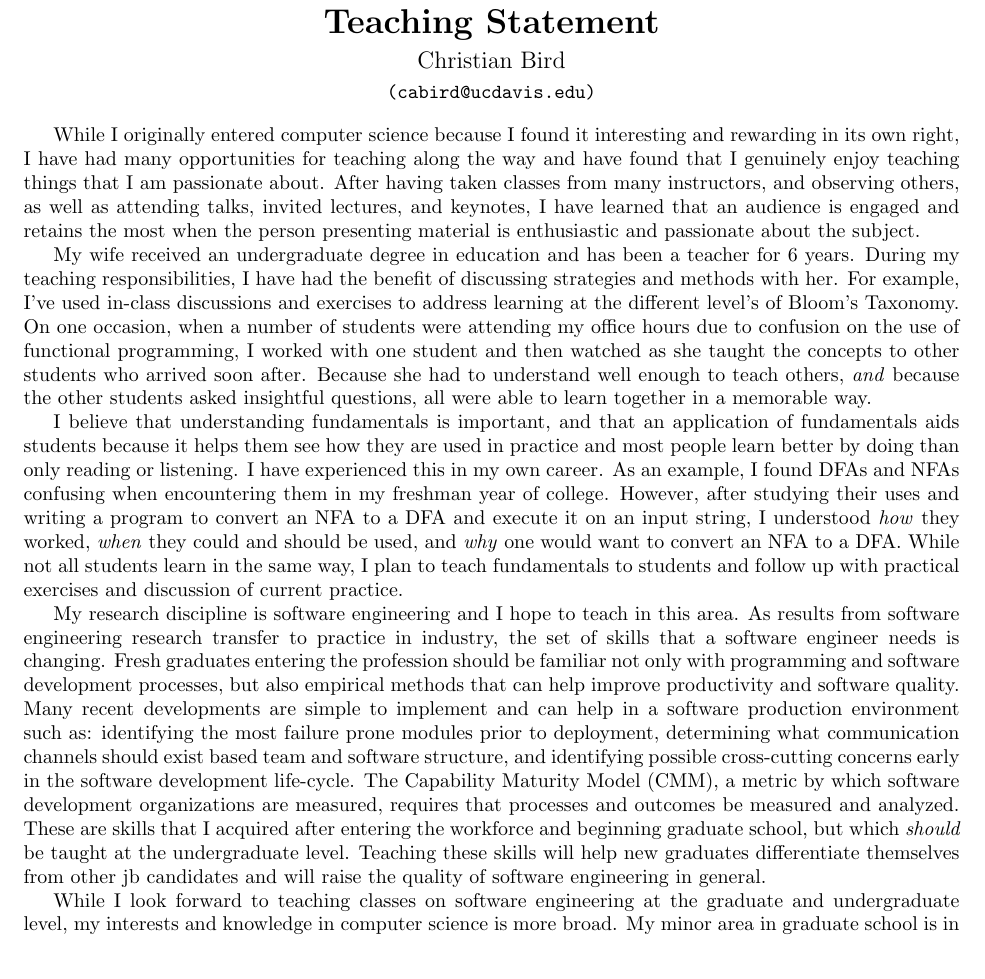
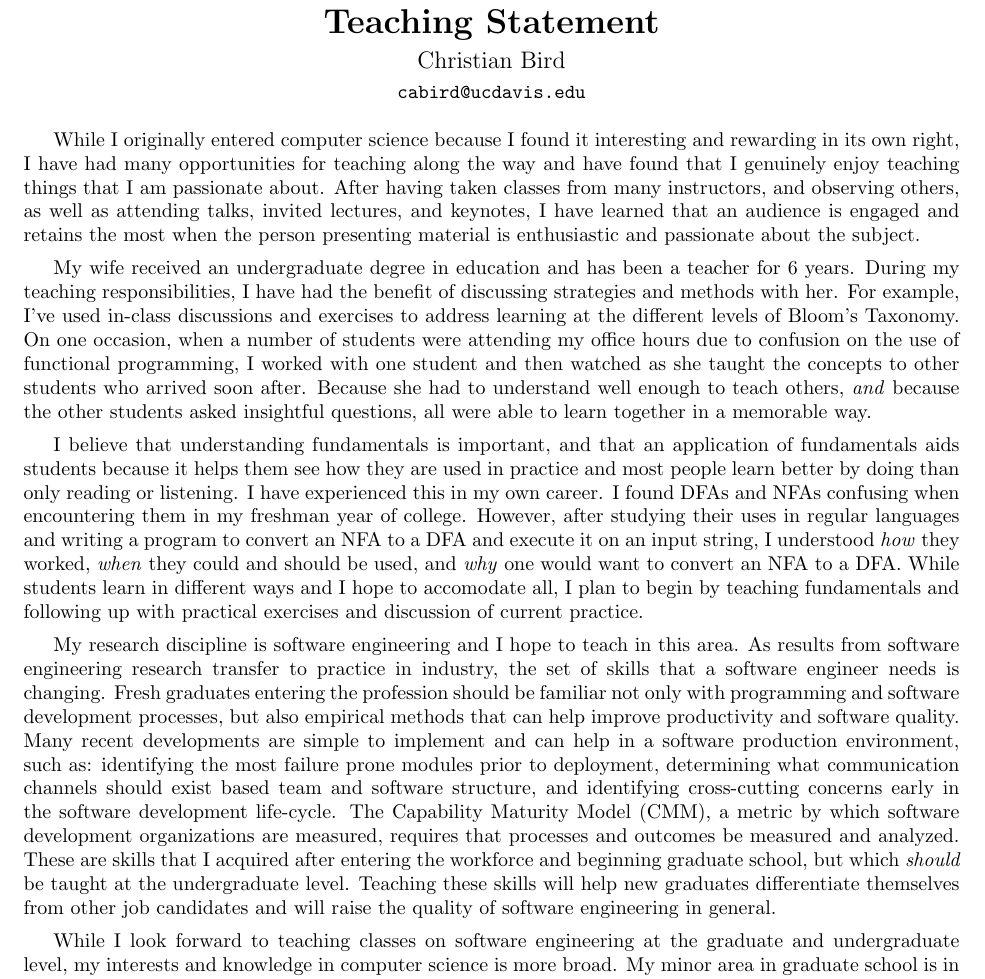
Before and after one commit to cabird/profile, a LaTeX document (ts.tex): part of the page, cut so that both start at the same text. Compiled offline with pdfLaTeX.

Commit message:
minor typos

```diff
--- a/ts.tex
+++ b/ts.tex
@@ -17,17 +17,15 @@
 \advance\oddsidemargin-1in
 %\advance\oddsidemargin-0.65in
 %\advance\evensidemargin-1.5cm
-\textheight9.2in
+\textheight9.4in
 \textwidth6.5in
-%\def\baselinestretch{1.05}
-%\pagestyle{empty}
+%\def\baselinestretch{0.99}
+%  \pagestyle{empty}
+\setlength{\parskip}{5pt plus 1pt minus 1pt}
 
 \newcommand{\hsp}{\hspace*{\parindent}}
 \definecolor{gray}{rgb}{0.4,0.4,0.4}
 %\definecolor{gray}{rgb}{1.0,1.0,1.0}
-
-\newcommand\Section[1]{\subsubsection*{\large #1}}
-\newcommand\Subsection[1]{\subsubsection*{\small #1}}
 
 \begin{document}
 %\thispagestyle{fancy}
@@ -85,7 +83,7 @@ person presenting material is enthusiastic and passionate about the subject.
 My wife received an undergraduate degree in education and has been a teacher
 for 6 years.  During my teaching responsibilities, I have had the benefit of
 discussing strategies and methods with her.  For example, I've used in-class
-discussions and exercises to address learning at the different level's of Bloom's
+discussions and exercises to address learning at the different levels of Bloom's
 Taxonomy.  On one occasion, when a number of students were attending my office
 hours due to confusion on the use of functional programming, I worked with one
 student and then watched as she taught the concepts to other students who arrived
@@ -93,17 +91,17 @@ soon after.  Because she had to understand well enough to teach others,
 \emph{and} because the other students asked insightful questions, all were able
 to learn together in a memorable way.
 
-I believe that understanding fundamentals is important, and
-that an application of fundamentals aids students because it helps them
-see how they are used in practice and most people learn better by doing than only
-reading or listening.  I have experienced this in my own career.
-As an example, I found DFAs and NFAs confusing when encountering them in my
-freshman year of college.  However, after studying their uses and writing a
-program to convert an NFA to a DFA and execute it on an input string, I
-understood \emph{how} they worked, \emph{when} they could and should be used,
-and \emph{why} one would want to convert an NFA to a DFA.  While not all
-students learn in the same way, I plan to teach fundamentals to students and
-follow up with practical exercises and discussion of current practice.
+I believe that understanding fundamentals is important, and that an application
+of fundamentals aids students because it helps them see how they are used in
+practice and most people learn better by doing than only reading or listening.
+I have experienced this in my own career.  I found DFAs and NFAs confusing when
+encountering them in my freshman year of college.  However, after studying
+their uses in regular languages and writing a program to convert an NFA to a DFA and execute it on
+an input string, I understood \emph{how} they worked, \emph{when} they could
+and should be used, and \emph{why} one would want to convert an NFA to a DFA.
+While students learn in different ways and I hope to accomodate all, I plan to
+begin by teaching fundamentals and following up with practical exercises and
+discussion of current practice.
 
 My research discipline is software engineering and I hope to teach in this
 area.  As results from software engineering research transfer to practice in
@@ -111,16 +109,16 @@ industry, the set of skills that a software engineer needs is changing. Fresh
 graduates entering the profession should be familiar not only with programming
 and software development processes, but also empirical methods that can help
 improve productivity and software quality.  Many recent developments are simple
-to implement and can help in a software production environment such as:
+to implement and can help in a software production environment, such as:
 identifying the most failure prone modules prior to deployment, determining
 what communication channels should exist based team and software structure, and
-identifying possible cross-cutting concerns early in the software development
+identifying cross-cutting concerns early in the software development
 life-cycle.  The Capability Maturity Model (CMM), a metric by which
 software development organizations are measured, requires that processes and
 outcomes be measured and analyzed.  These are skills that I acquired after
 entering the workforce and beginning graduate school, but which \emph{should}
 be taught at the undergraduate level.  Teaching these skills will help new
-graduates differentiate themselves from other jb candidates and will raise
+graduates differentiate themselves from other job candidates and will raise
 the quality of software engineering in general.
 
 While I look forward to teaching classes on software engineering at the
```
Also changed, not shown: ts.tex (2 more changed lines).
